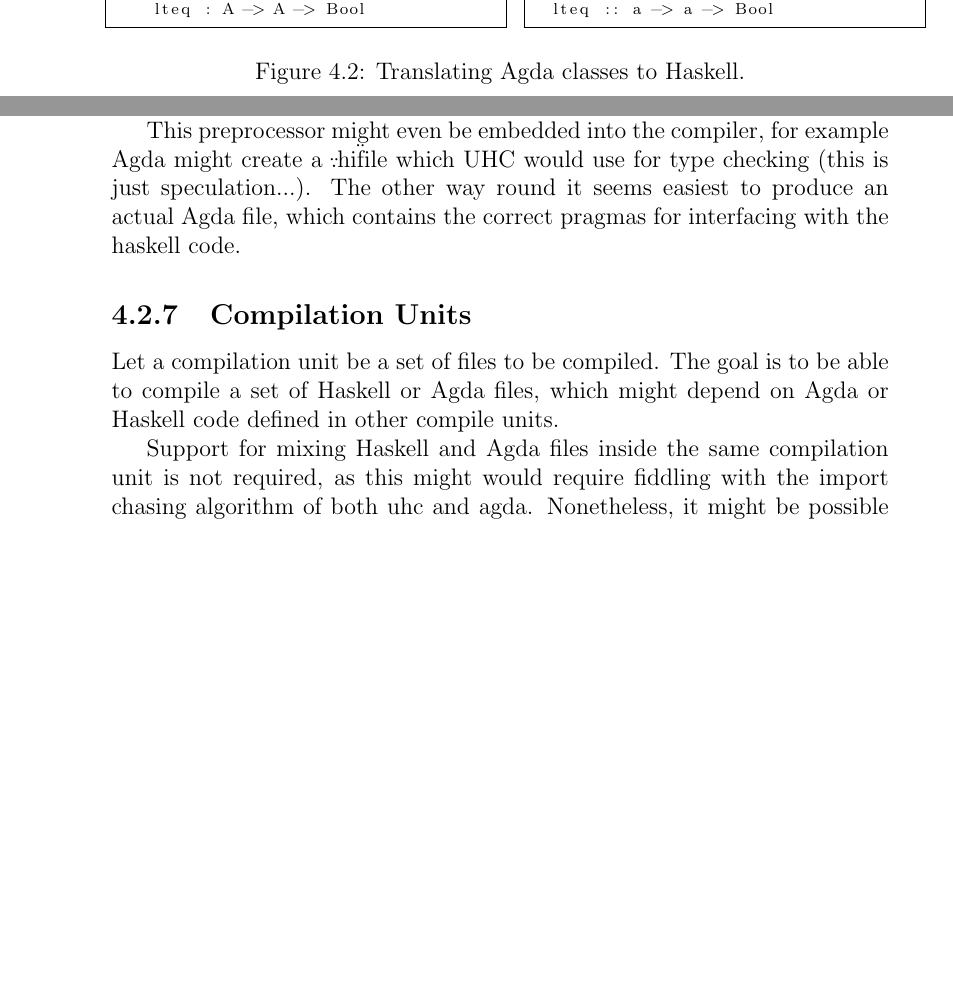
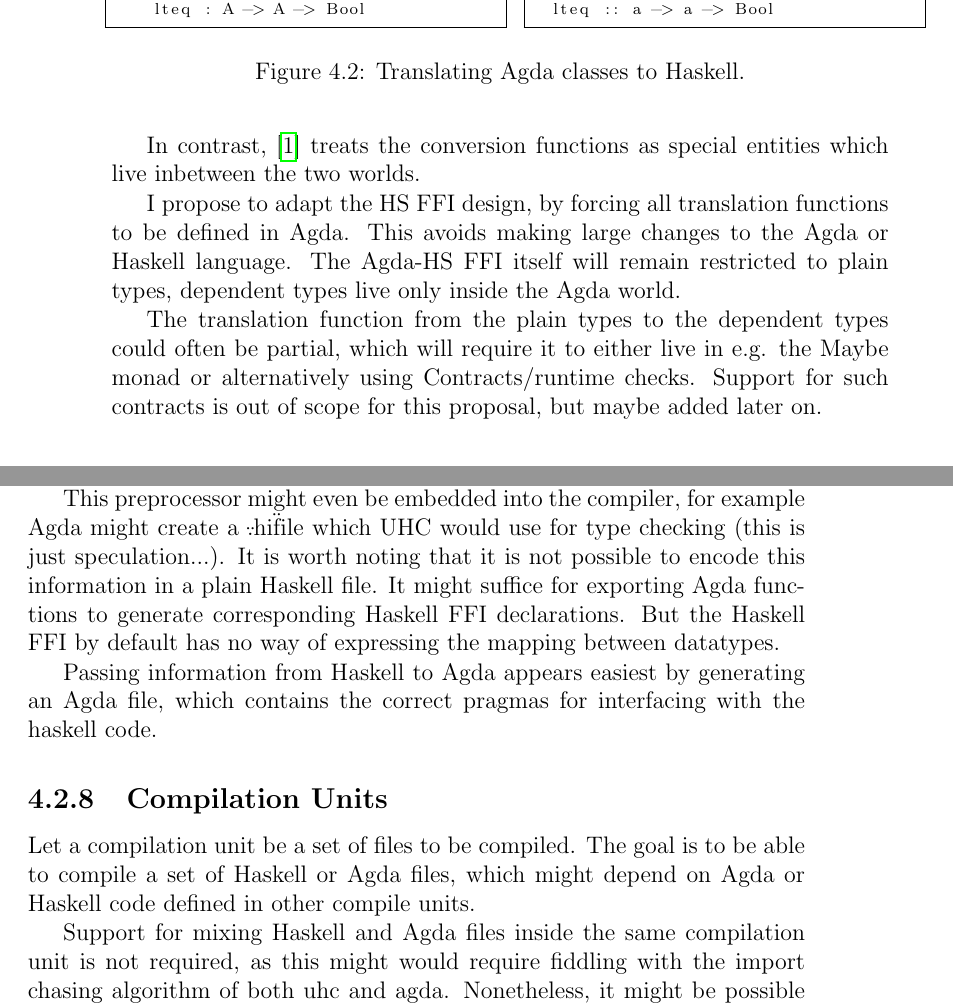
Before and after one commit to phile314/exp1, a LaTeX document (doc/proposal/proposal.tex): two parts of pages 10 and 12 of 15 before the commit and two parts of pages 10 and 13 of 15 after it, joined at a grey line, cut so that both start at the same text, the shorter picture padded with empty space. Compiled offline with pdfLaTeX.

Commit message:
Add naming, dependent functions/dt part

```diff
--- a/doc/proposal/proposal.tex
+++ b/doc/proposal/proposal.tex
@@ -174,3 +194,14 @@ TODO
+In contrast, \cite{Osera:2012:DI:2103776.2103779} treats the conversion functions as special entities
+which live inbetween the two worlds.
+
+
+I propose to adapt the HS FFI design, by forcing all translation functions to be defined in Agda.
+This avoids making large changes to the Agda or Haskell language. The Agda-HS FFI itself will remain
+restricted to plain types, dependent types live only inside the Agda world.
+
+The translation function from the plain types to the dependent types could often be partial,
+which will require it to either live in e.g. the Maybe monad or alternatively using Contracts/runtime checks.
+Support for such contracts is out of scope for this proposal, but maybe added later on.
 
 \subsection{Class System}
 Recently, Agda has gained support for a sort-of class system using so-called instance arguments. This can
@@ -367,8 +398,13 @@ to both code bases. Creating preprocessors or something similar is less intrusiv
 to be easier to implement.
 
 This preprocessor might even be embedded into the compiler, for example Agda might create
-a \".hi\" file which UHC would use for type checking (this is just speculation...). The other way round it seems easiest to
-produce an actual Agda file, which contains the correct pragmas for interfacing with the haskell code.
+a \".hi\" file which UHC would use for type checking (this is just speculation...). It is worth noting
+that it is not possible to encode this information in a plain Haskell file. It might suffice for
+exporting Agda functions to generate corresponding Haskell FFI declarations. But the Haskell FFI
+by default has no way of expressing the mapping between datatypes.
+
+Passing information from Haskell to Agda appears easiest by generating an Agda file,
+which contains the correct pragmas for interfacing with the haskell code.
 
 \subsection{Compilation Units}
 Let a compilation unit be a set of files to be compiled. The goal is to be able to compile a set of
```
Also changed, not shown: doc/proposal/proposal.tex (24 more changed lines).
